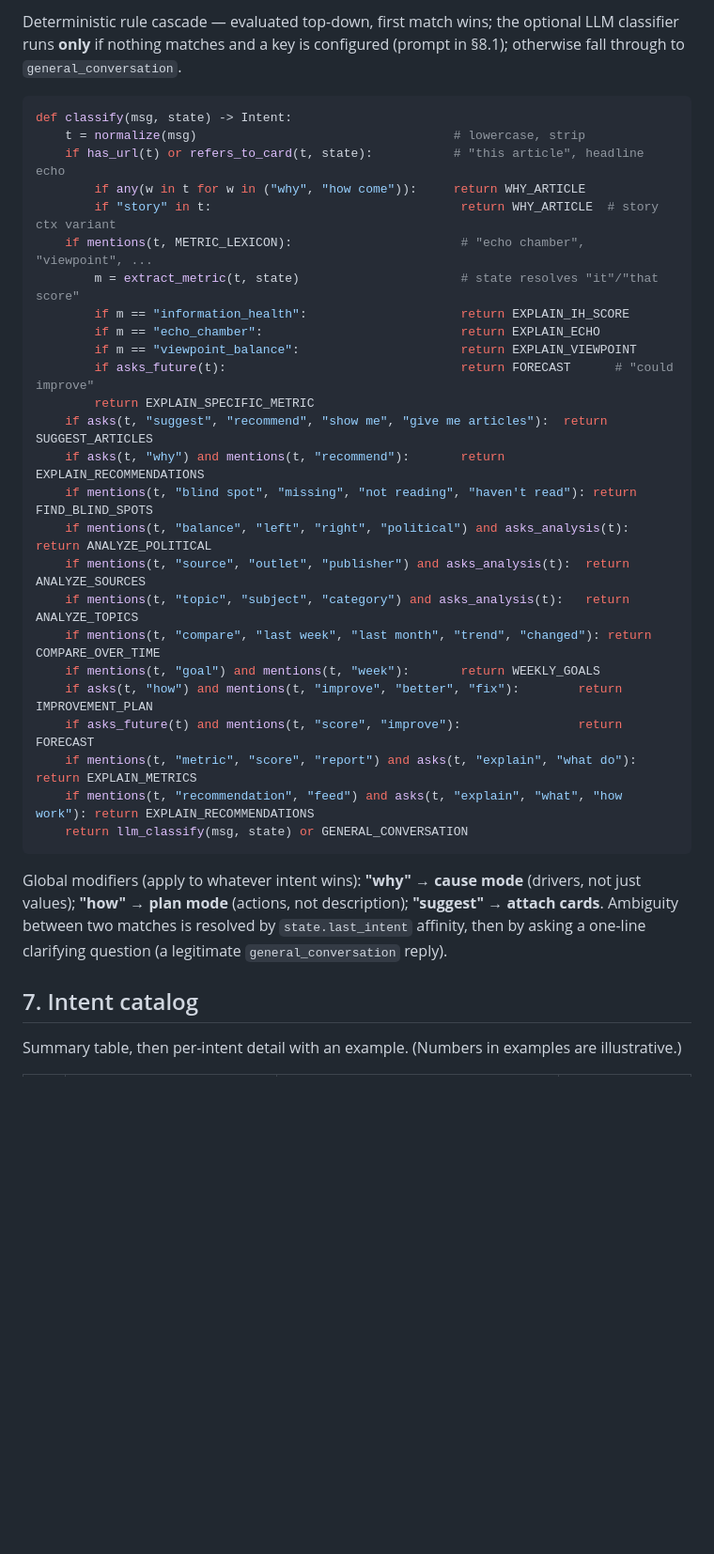
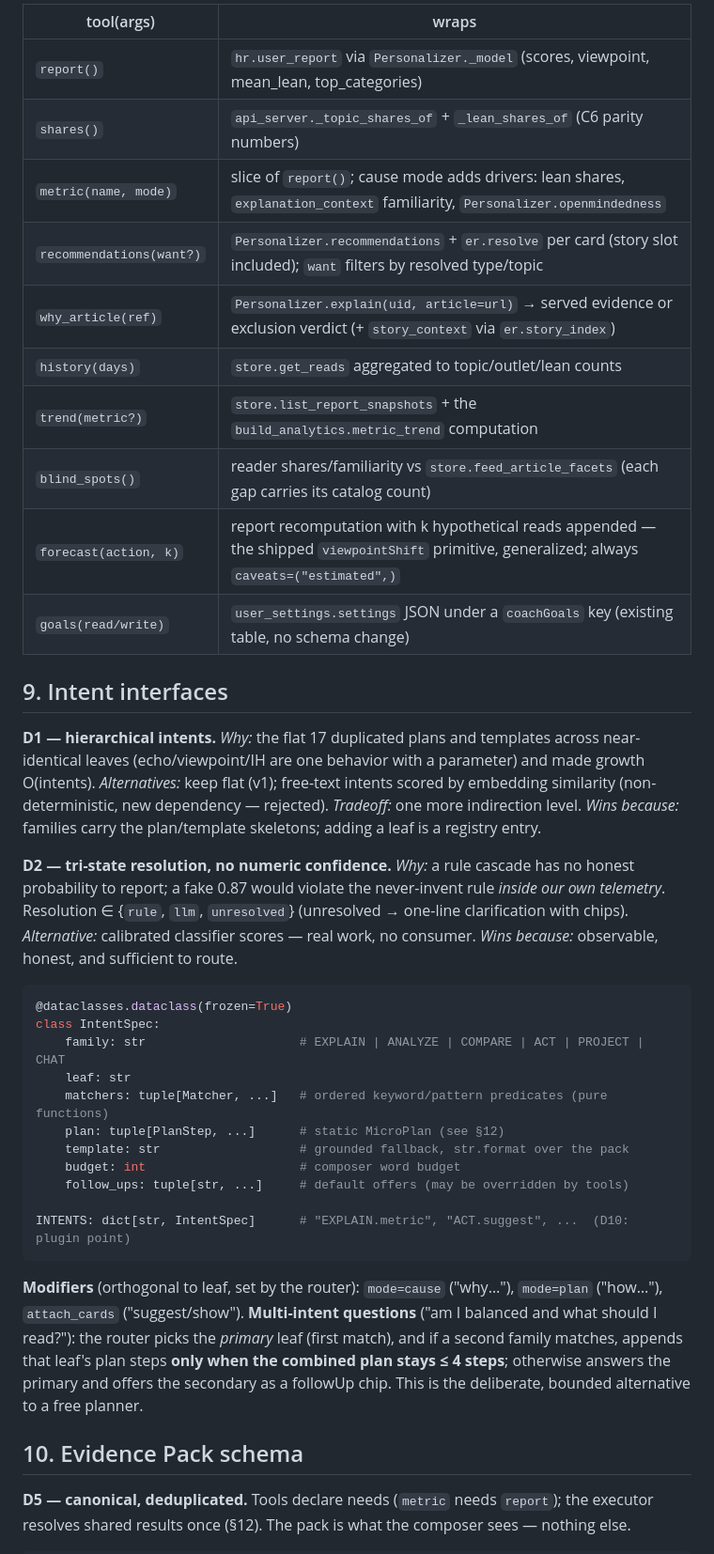
Before and after one commit to greenwichg/random_walks_with_erasure, a Markdown page: docs/COACH_REDESIGN.md, the part around one of its changes. Shown at 94% size. GitHub-like rendering; blank space fills up the shorter version.

````diff
--- a/docs/COACH_REDESIGN.md
+++ b/docs/COACH_REDESIGN.md
@@ -103,37 +157,40 @@ def tool_story_context(store, uid, article: str) -> dict
 
-Deterministic rule cascade — evaluated top-down, first match wins; the optional LLM classifier runs **only** if nothing matches and a key is configured (prompt in §8.1); otherwise fall through to `general_conversation`.
+| tool(args) | wraps |
+|---|---|
+| `report()` | `hr.user_report` via `Personalizer._model` (scores, viewpoint, mean_lean, top_categories) |
+| `shares()` | `api_server._topic_shares_of` + `_lean_shares_of` (C6 parity numbers) |
+| `metric(name, mode)` | slice of `report()`; cause mode adds drivers: lean shares, `explanation_context` familiarity, `Personalizer.openmindedness` |
+| `recommendations(want?)` | `Personalizer.recommendations` + `er.resolve` per card (story slot included); `want` filters by resolved type/topic |
+| `why_article(ref)` | `Personalizer.explain(uid, article=url)` → served evidence or exclusion verdict (+ `story_context` via `er.story_index`) |
+| `history(days)` | `store.get_reads` aggregated to topic/outlet/lean counts |
+| `trend(metric?)` | `store.list_report_snapshots` + the `build_analytics.metric_trend` computation |
+| `blind_spots()` | reader shares/familiarity vs `store.feed_article_facets` (each gap carries its catalog count) |
+| `forecast(action, k)` | report recomputation with k hypothetical reads appended — the shipped `viewpointShift` primitive, generalized; always `caveats=("estimated",)` |
+| `goals(read/write)` | `user_settings.settings` JSON under a `coachGoals` key (existing table, no schema change) |
+
+## 9. Intent interfaces
+
+**D1 — hierarchical intents.** *Why:* the flat 17 duplicated plans and templates across near-identical leaves (echo/viewpoint/IH are one behavior with a parameter) and made growth O(intents). *Alternatives:* keep flat (v1); free-text intents scored by embedding similarity (non-deterministic, new dependency — rejected). *Tradeoff:* one more indirection level. *Wins because:* families carry the plan/template skeletons; adding a leaf is a registry entry.
+
+**D2 — tri-state resolution, no numeric confidence.** *Why:* a rule cascade has no honest probability to report; a fake 0.87 would violate the never-invent rule *inside our own telemetry*. Resolution ∈ {`rule`, `llm`, `unresolved`} (unresolved → one-line clarification with chips). *Alternative:* calibrated classifier scores — real work, no consumer. *Wins because:* observable, honest, and sufficient to route.
 
 ```python
-def classify(msg, state) -> Intent:
-    t = normalize(msg)                                   # lowercase, strip
-    if has_url(t) or refers_to_card(t, state):           # "this article", headline echo
-        if any(w in t for w in ("why", "how come")):     return WHY_ARTICLE
-        if "story" in t:                                  return WHY_ARTICLE  # story ctx variant
-    if mentions(t, METRIC_LEXICON):                       # "echo chamber", "viewpoint", ...
-        m = extract_metric(t, state)                      # state resolves "it"/"that score"
-        if m == "information_health":                     return EXPLAIN_IH_SCORE
-        if m == "echo_chamber":                           return EXPLAIN_ECHO
-        if m == "viewpoint_balance":                      return EXPLAIN_VIEWPOINT
-        if asks_future(t):                                return FORECAST      # "could improve"
-        return EXPLAIN_SPECIFIC_METRIC
-    if asks(t, "suggest", "recommend", "show me", "give me articles"):  return SUGGEST_ARTICLES
-    if asks(t, "why") and mentions(t, "recommend"):       return EXPLAIN_RECOMMENDATIONS
-    if mentions(t, "blind spot", "missing", "not reading", "haven't read"): return FIND_BLIND_SPOTS
-    if mentions(t, "balance", "left", "right", "political") and asks_analysis(t): return ANALYZE_POLITICAL
-    if mentions(t, "source", "outlet", "publisher") and asks_analysis(t):  return ANALYZE_SOURCES
-    if mentions(t, "topic", "subject", "category") and asks_analysis(t):   return ANALYZE_TOPICS
-    if mentions(t, "compare", "last week", "last month", "trend", "changed"): return COMPARE_OVER_TIME
-    if mentions(t, "goal") and mentions(t, "week"):       return WEEKLY_GOALS
-    if asks(t, "how") and mentions(t, "improve", "better", "fix"):        return IMPROVEMENT_PLAN
-    if asks_future(t) and mentions(t, "score", "improve"):                return FORECAST
-    if mentions(t, "metric", "score", "report") and asks(t, "explain", "what do"): return EXPLAIN_METRICS
-    if mentions(t, "recommendation", "feed") and asks(t, "explain", "what", "how work"): return EXPLAIN_RECOMMENDATIONS
-    return llm_classify(msg, state) or GENERAL_CONVERSATION
+@dataclasses.dataclass(frozen=True)
+class IntentSpec:
+    family: str                     # EXPLAIN | ANALYZE | COMPARE | ACT | PROJECT | CHAT
+    leaf: str
+    matchers: tuple[Matcher, ...]   # ordered keyword/pattern predicates (pure functions)
+    plan: tuple[PlanStep, ...]      # static MicroPlan (see §12)
+    template: str                   # grounded fallback, str.format over the pack
+    budget: int                     # composer word budget
+    follow_ups: tuple[str, ...]     # default offers (may be overridden by tools)
+
+INTENTS: dict[str, IntentSpec]      # "EXPLAIN.metric", "ACT.suggest", ...  (D10: plugin point)
 ```
 
-Global modifiers (apply to whatever intent wins): **"why" → cause mode** (drivers, not just values); **"how" → plan mode** (actions, not description); **"suggest" → attach cards**. Ambiguity between two matches is resolved by `state.last_intent` affinity, then by asking a one-line clarifying question (a legitimate `general_conversation` reply).
+**Modifiers** (orthogonal to leaf, set by the router): `mode=cause` ("why…"), `mode=plan` ("how…"), `attach_cards` ("suggest/show"). **Multi-intent questions** ("am I balanced and what should I read?"): the router picks the *primary* leaf (first match), and if a second family matches, appends that leaf's plan steps **only when the combined plan stays ≤ 4 steps**; otherwise answers the primary and offers the secondary as a followUp chip. This is the deliberate, bounded alternative to a free planner.
 
-## 7. Intent catalog
+## 10. Evidence Pack schema
 
-Summary table, then per-intent detail with an example. (Numbers in examples are illustrative.)
+**D5 — canonical, deduplicated.** Tools declare needs (`metric` needs `report`); the executor resolves shared results once (§12). The pack is what the composer sees — nothing else.
 
````
Also changed, not shown: other parts of docs/COACH_REDESIGN.md (+266 -182 lines).
